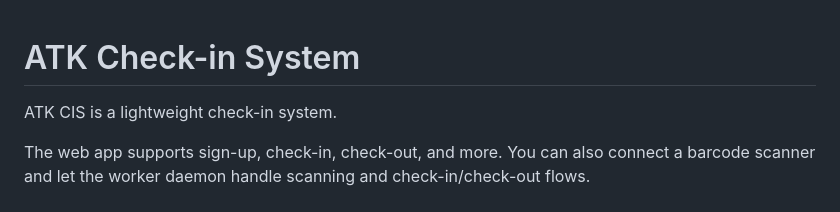
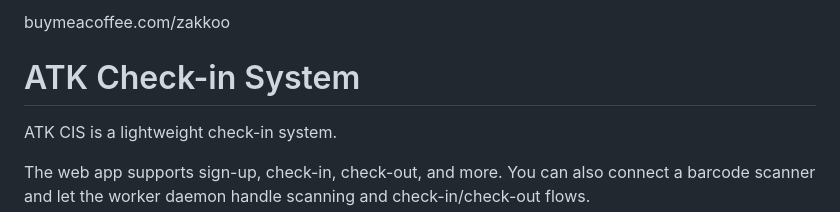
Before and after one commit to zakkoo/atkcis, a Markdown page: README.md, the part around the change. Drawn GitHub-style.

Commit message:
Add Buy Me a Coffee link to README

```diff
--- a/README.md
+++ b/README.md
@@ -1,3 +1,5 @@
+buymeacoffee.com/zakkoo
+
 # ATK Check-in System
 
 ATK CIS is a lightweight check-in system.
```
